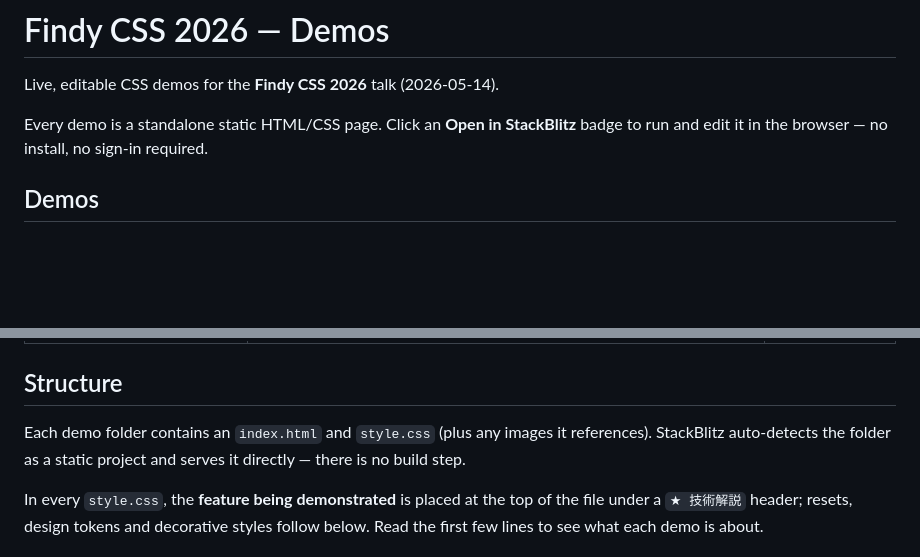
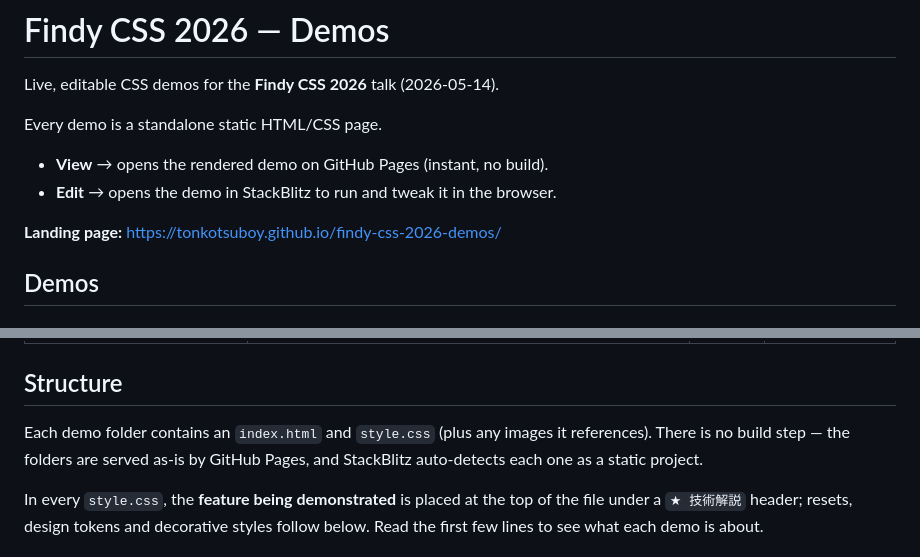
Before and after one commit to tonkotsuboy/findy-css-2026-demos, a Markdown page: README.md, 2 parts joined by grey strips. Rendered like a GitHub page; blank space fills up the shorter version.

```diff
--- a/README.md
+++ b/README.md
@@ -2,8 +2,12 @@
 
 Live, editable CSS demos for the **Findy CSS 2026** talk (2026-05-14).
 
-Every demo is a standalone static HTML/CSS page. Click an **Open in StackBlitz**
-badge to run and edit it in the browser — no install, no sign-in required.
+Every demo is a standalone static HTML/CSS page.
+
+- **View** → opens the rendered demo on GitHub Pages (instant, no build).
+- **Edit** → opens the demo in StackBlitz to run and tweak it in the browser.
+
+**Landing page:** <https://tonkotsuboy.github.io/findy-css-2026-demos/>
 
 ## Demos
 
@@ -38,8 +42,8 @@ badge to run and edit it in the browser — no install, no sign-in required.
 ## Structure
 
 Each demo folder contains an `index.html` and `style.css` (plus any images it
-references). StackBlitz auto-detects the folder as a static project and serves
-it directly — there is no build step.
+references). There is no build step — the folders are served as-is by GitHub
+Pages, and StackBlitz auto-detects each one as a static project.
 
 In every `style.css`, the **feature being demonstrated** is placed at the top of
 the file under a `★ 技術解説` header; resets, design tokens and decorative
```
Also changed, not shown: other parts of README.md (+16 -16 lines).
